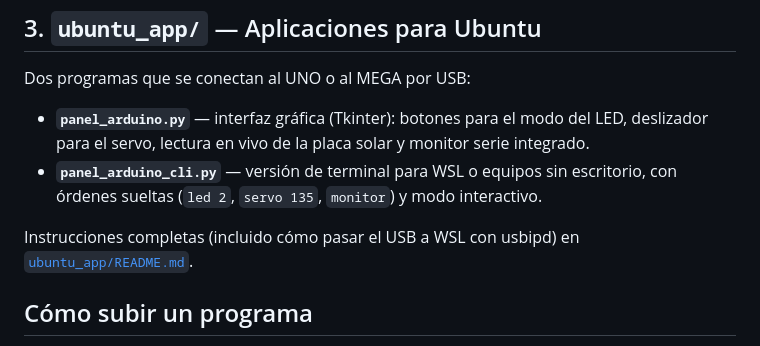
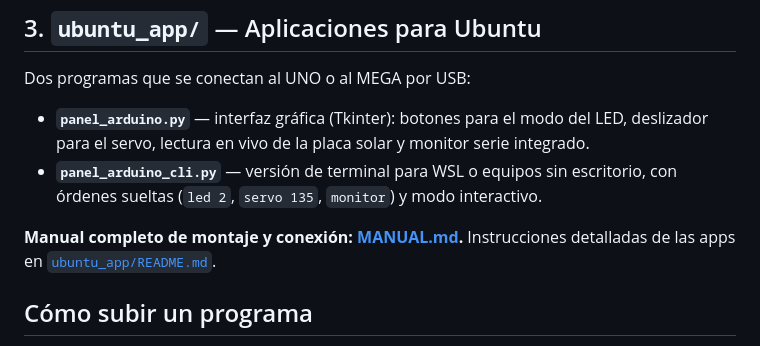
Before and after one commit to serginio1981/test, a Markdown page: arduino/README.md, the part around the change. Drawn GitHub-style.

```diff
--- a/arduino/README.md
+++ b/arduino/README.md
@@ -59,7 +59,7 @@ Dos programas que se conectan al UNO o al MEGA por USB:
   escritorio, con órdenes sueltas (`led 2`, `servo 135`, `monitor`) y modo
   interactivo.
 
-Instrucciones completas (incluido cómo pasar el USB a WSL con usbipd) en
+**Manual completo de montaje y conexión: [MANUAL.md](MANUAL.md).** Instrucciones detalladas de las apps en
 [`ubuntu_app/README.md`](ubuntu_app/README.md).
 
 ## Cómo subir un programa
```
Also changed, not shown: arduino/MANUAL.md (added, +202 -0 lines).
